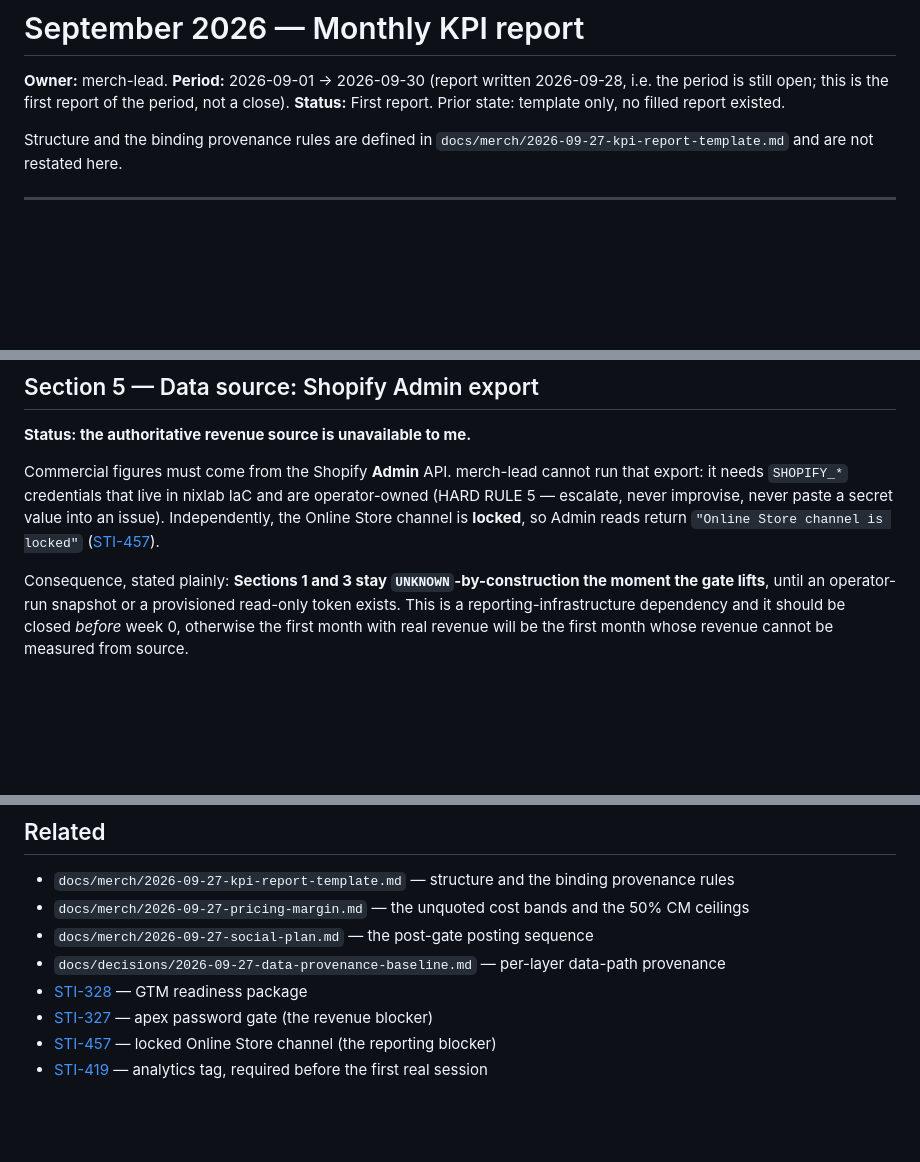
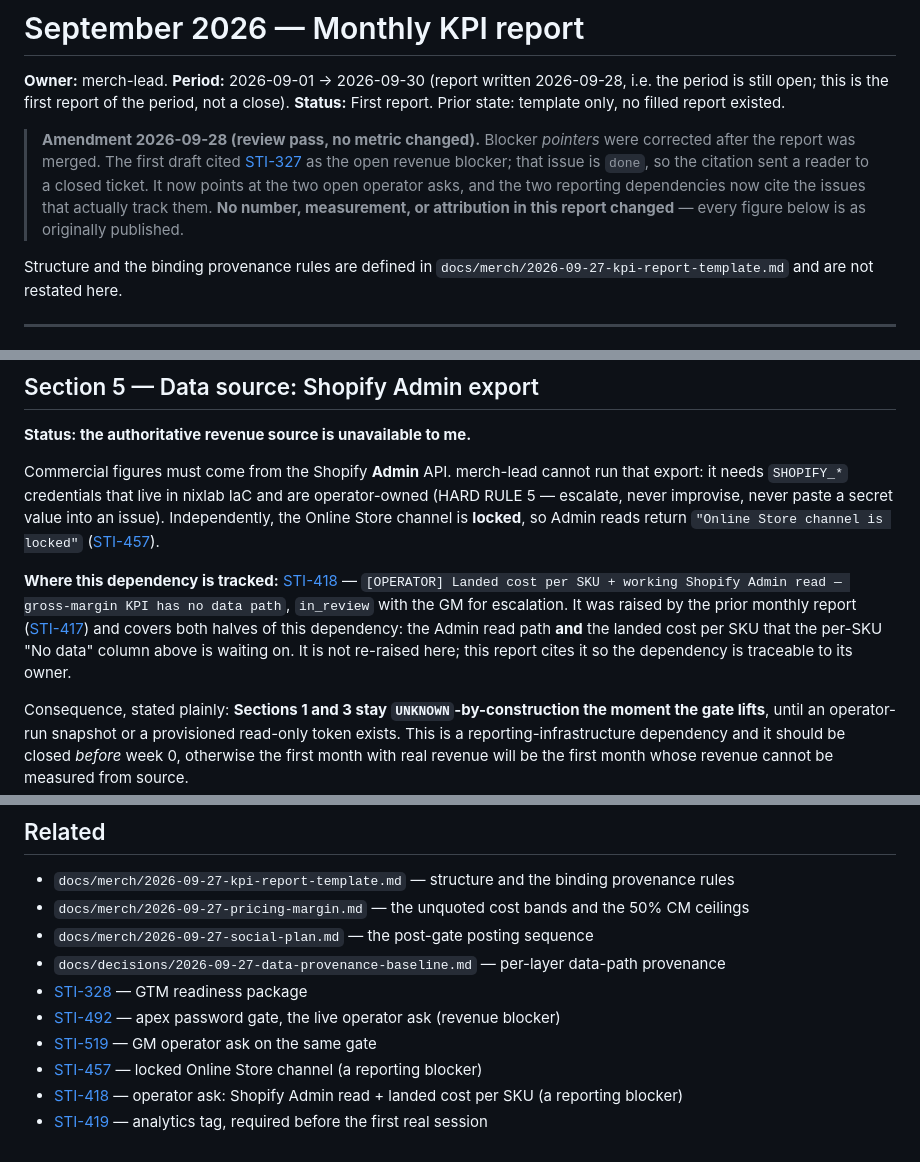
Before and after one commit to olivecasazza/stitch-ash, a Markdown page: docs/merch/2026-09-28-monthly-kpi-report.md, 3 parts joined by grey strips. Rendered like a GitHub page; blank space fills up the shorter version.

Commit message:
docs(STI-550): correct stale blocker pointers in the Sept 2026 KPI report
Review of the merged report found its blocker *citations* were stale even
though every *number* in it verified. No metric, measurement, or attribution
changes in this commit.

- Blocker A cited STI-327 as the open revenue blocker; STI-327 is `done`.
  Repointed at the two open operator asks, STI-492 (`todo`) and STI-519
  (`blocked`).
- Blocker A also asserted "+ payment provider", which nothing verifies and
  which contradicts STI-545's same-day finding that the password is the sole
  blocker. Removed as unverified rather than restated.
- Reporting dependency 1 now cites STI-418 (`in_review`, with the GM), the
  existing operator ask for Admin read + landed cost per SKU. Previously
  uncited, so the dependency had no traceable owner.
- Per-SKU "quote still outstanding" now cites STI-418, where the quote is
  tracked.
- Added an amendment note so the correction is auditable.

Co-Authored-By: Paperclip <noreply@paperclip.ing>

```diff
--- a/docs/merch/2026-09-28-monthly-kpi-report.md
+++ b/docs/merch/2026-09-28-monthly-kpi-report.md
@@ -4,6 +4,14 @@
 2026-09-28, i.e. the period is still open; this is the first report of the
 period, not a close). **Status:** First report. Prior state: template only, no
 filled report existed.
+
+> **Amendment 2026-09-28 (review pass, no metric changed).** Blocker
+> *pointers* were corrected after the report was merged. The first draft cited
+> [STI-327](/STI/issues/STI-327) as the open revenue blocker; that issue is
+> `done`, so the citation sent a reader to a closed ticket. It now points at
+> the two open operator asks, and the two reporting dependencies now cite the
+> issues that actually track them. **No number, measurement, or attribution in
+> this report changed** — every figure below is as originally published.
 
 Structure and the binding provenance rules are defined in
 `docs/merch/2026-09-27-kpi-report-template.md` and are not restated here.
@@ -180,6 +189,14 @@ secret value into an issue). Independently, the Online Store channel is
 **locked**, so Admin reads return `"Online Store channel is locked"`
 ([STI-457](/STI/issues/STI-457)).
 
+**Where this dependency is tracked:** [STI-418](/STI/issues/STI-418) —
+`[OPERATOR] Landed cost per SKU + working Shopify Admin read — gross-margin KPI
+has no data path`, `in_review` with the GM for escalation. It was raised by the
+prior monthly report ([STI-417](/STI/issues/STI-417)) and covers both halves of
+this dependency: the Admin read path **and** the landed cost per SKU that the
+per-SKU "No data" column above is waiting on. It is not re-raised here; this
+report cites it so the dependency is traceable to its owner.
+
 Consequence, stated plainly: **Sections 1 and 3 stay `UNKNOWN`-by-construction
 the moment the gate lifts**, until an operator-run snapshot or a provisioned
 read-only token exists. This is a reporting-infrastructure dependency and it
@@ -246,6 +264,8 @@ framing is that **there is no trend to report**.
 - `docs/merch/2026-09-27-social-plan.md` — the post-gate posting sequence
 - `docs/decisions/2026-09-27-data-provenance-baseline.md` — per-layer data-path provenance
 - [STI-328](/STI/issues/STI-328) — GTM readiness package
-- [STI-327](/STI/issues/STI-327) — apex password gate (the revenue blocker)
-- [STI-457](/STI/issues/STI-457) — locked Online Store channel (the reporting blocker)
+- [STI-492](/STI/issues/STI-492) — apex password gate, the live operator ask (revenue blocker)
+- [STI-519](/STI/issues/STI-519) — GM operator ask on the same gate
+- [STI-457](/STI/issues/STI-457) — locked Online Store channel (a reporting blocker)
+- [STI-418](/STI/issues/STI-418) — operator ask: Shopify Admin read + landed cost per SKU (a reporting blocker)
 - [STI-419](/STI/issues/STI-419) — analytics tag, required before the first real session
```
Also changed, not shown: other parts of docs/merch/2026-09-28-monthly-kpi-report.md (+6 -4 lines).
